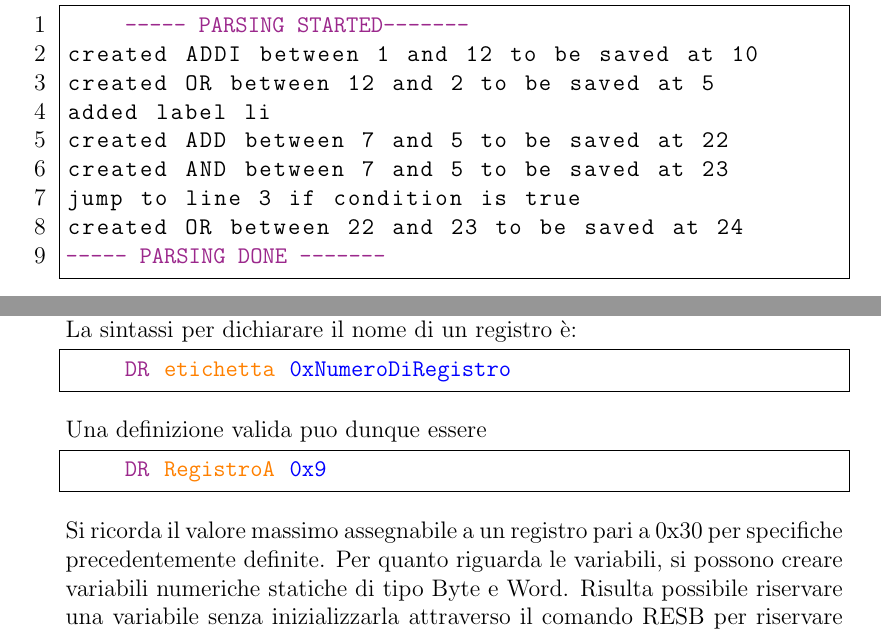
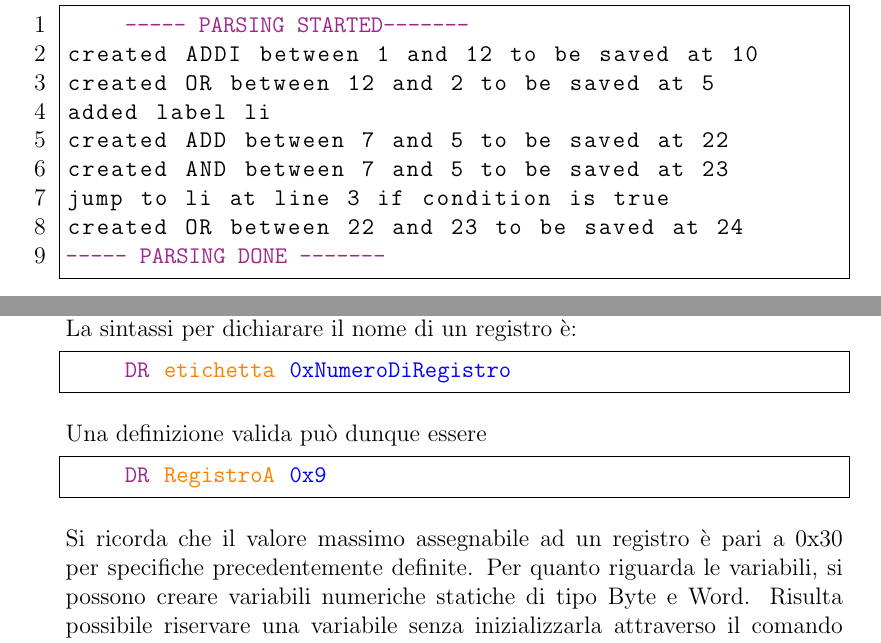
Before and after one commit to DarioSardi/FLC, a LaTeX paper (relazione/relazione.tex): two parts of pages 2 and 3 of 14, joined at a grey line, cut so that both start at the same text. Compiled offline with pdfLaTeX.

Commit message:
small adjust.

```diff
--- a/relazione/relazione.tex
+++ b/relazione/relazione.tex
@@ -142,7 +142,7 @@ created OR between 12 and 2 to be saved at 5
 added label li
 created ADD between 7 and 5 to be saved at 22
 created AND between 7 and 5 to be saved at 23
-jump to line 3 if condition is true
+jump to li at line 3 if condition is true
 created OR between 22 and 23 to be saved at 24
 <@\textcolor{purple}{----- PARSING DONE -------}@>
 \end{lstlisting}
@@ -180,11 +180,11 @@ La sintassi per dichiarare il nome di un registro è:
 \begin{lstlisting}[numbers=none]
     <@\textcolor{purple}{DR}@> <@\textcolor{orange}{etichetta}@> <@\textcolor{blue}{0xNumeroDiRegistro}@>
 \end{lstlisting}
-Una definizione valida puo dunque essere
+Una definizione valida può dunque essere
 \begin{lstlisting}[numbers=none]
     <@\textcolor{purple}{DR}@> <@\textcolor{orange}{RegistroA}@> <@\textcolor{blue}{0x9}@>
 \end{lstlisting}
-Si ricorda il valore massimo assegnabile a un registro pari a 0x30 per specifiche precedentemente definite.
+Si ricorda che il valore massimo assegnabile ad un registro è pari a 0x30 per specifiche precedentemente definite.
 Per quanto riguarda le variabili, si possono creare variabili numeriche statiche di tipo Byte e Word.
 Risulta possibile riservare una variabile senza inizializzarla attraverso il comando RESB per riservare un Byte  e RESW per riservare una Word.
 Esempio di variabili riservate sono
```
Also changed, not shown: relazione/relazione.pdf, relazione/relazione.tex (1 more changed lines), 4 other files.
